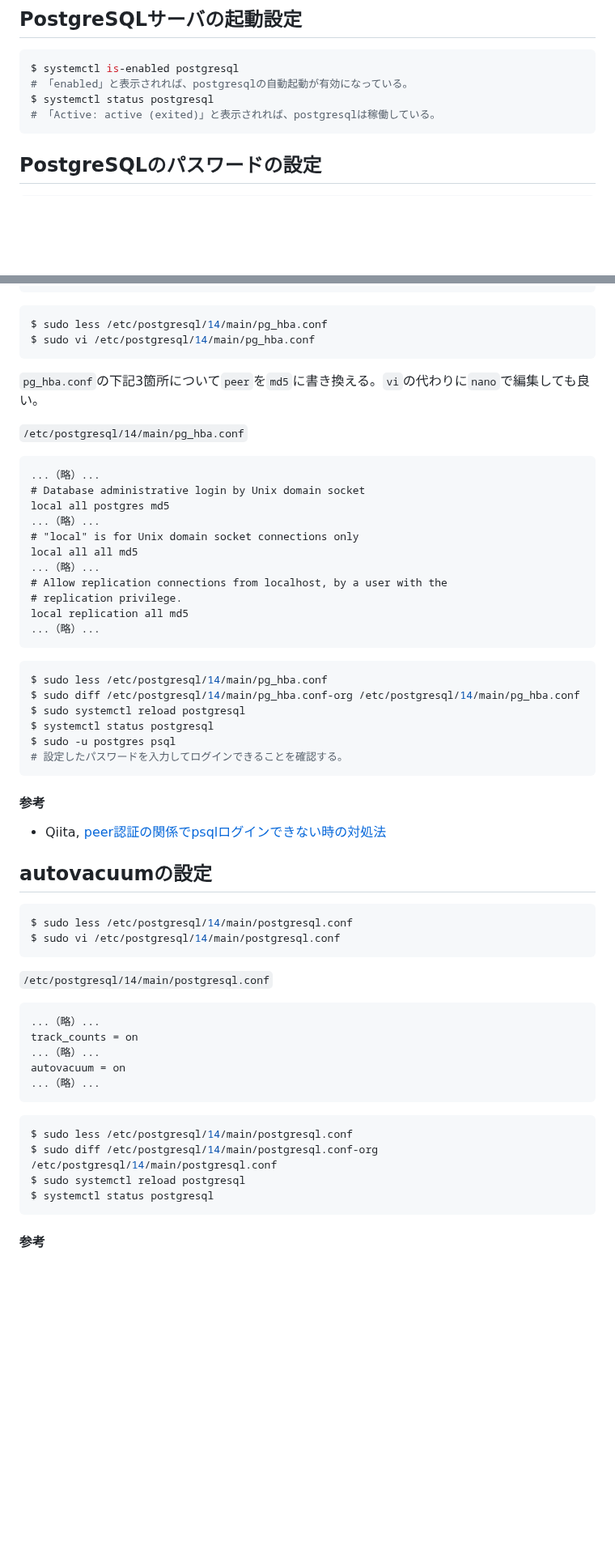
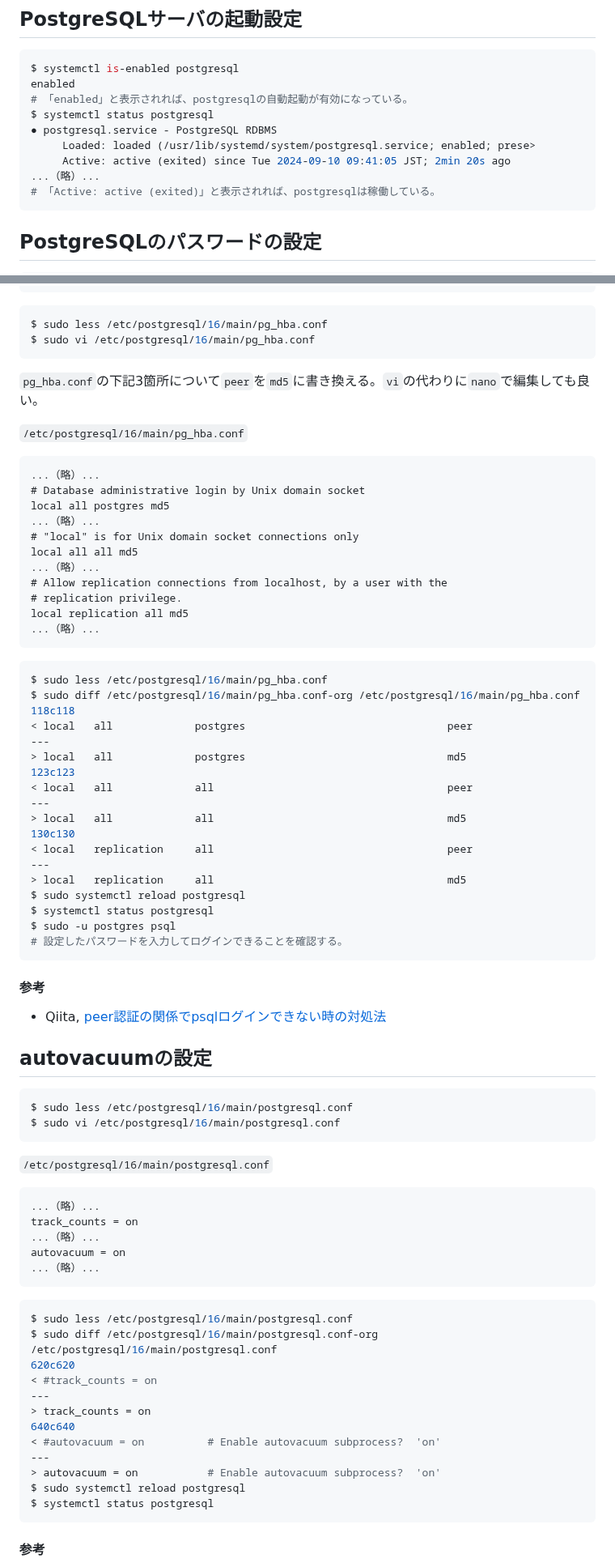
Before and after one commit to recsyslab/tutorials, a Markdown page: init/PostgreSQL+PostGISのインストール.md, 2 parts joined by grey strips. Shown at 81% size. Rendered like a GitHub page; blank space fills up the shorter version.

````diff
--- a/init/PostgreSQL+PostGISのインストール.md
+++ b/init/PostgreSQL+PostGISのインストール.md
@@ -72,8 +72,13 @@ environment  pg_hba.conf  pg_ident.conf    postgresql.conf-org
 ## PostgreSQLサーバの起動設定
 ```bash
 $ systemctl is-enabled postgresql
+enabled
 # 「enabled」と表示されれば、postgresqlの自動起動が有効になっている。
 $ systemctl status postgresql
+● postgresql.service - PostgreSQL RDBMS
+     Loaded: loaded (/usr/lib/systemd/system/postgresql.service; enabled; prese>
+     Active: active (exited) since Tue 2024-09-10 09:41:05 JST; 2min 20s ago
+...（略）...
 # 「Active: active (exited)」と表示されれば、postgresqlは稼働している。
 ```
 
@@ -92,12 +97,12 @@ postgres=# \q
 ```
 
 ```bash
-$ sudo less /etc/postgresql/14/main/pg_hba.conf
-$ sudo vi /etc/postgresql/14/main/pg_hba.conf
+$ sudo less /etc/postgresql/16/main/pg_hba.conf
+$ sudo vi /etc/postgresql/16/main/pg_hba.conf
 ```
 `pg_hba.conf`の下記3箇所について`peer`を`md5`に書き換える。`vi`の代わりに`nano`で編集しても良い。
 
-`/etc/postgresql/14/main/pg_hba.conf`
+`/etc/postgresql/16/main/pg_hba.conf`
 ```
 ...（略）...
 # Database administrative login by Unix domain socket
@@ -113,8 +118,20 @@ local replication all md5
 ```
 
 ```bash
-$ sudo less /etc/postgresql/14/main/pg_hba.conf
-$ sudo diff /etc/postgresql/14/main/pg_hba.conf-org /etc/postgresql/14/main/pg_hba.conf
+$ sudo less /etc/postgresql/16/main/pg_hba.conf
+$ sudo diff /etc/postgresql/16/main/pg_hba.conf-org /etc/postgresql/16/main/pg_hba.conf
+118c118
+< local   all             postgres                                peer
+---
+> local   all             postgres                                md5
+123c123
+< local   all             all                                     peer
+---
+> local   all             all                                     md5
+130c130
+< local   replication     all                                     peer
+---
+> local   replication     all                                     md5
 $ sudo systemctl reload postgresql
 $ systemctl status postgresql
 $ sudo -u postgres psql
@@ -126,11 +143,11 @@ $ sudo -u postgres psql
 
 ## autovacuumの設定
 ```bash
-$ sudo less /etc/postgresql/14/main/postgresql.conf
-$ sudo vi /etc/postgresql/14/main/postgresql.conf
+$ sudo less /etc/postgresql/16/main/postgresql.conf
+$ sudo vi /etc/postgresql/16/main/postgresql.conf
 ```
 
-`/etc/postgresql/14/main/postgresql.conf`
+`/etc/postgresql/16/main/postgresql.conf`
 ```
 ...（略）...
 track_counts = on
@@ -140,8 +157,16 @@ autovacuum = on
 ```
 
 ```bash
-$ sudo less /etc/postgresql/14/main/postgresql.conf
-$ sudo diff /etc/postgresql/14/main/postgresql.conf-org /etc/postgresql/14/main/postgresql.conf
+$ sudo less /etc/postgresql/16/main/postgresql.conf
+$ sudo diff /etc/postgresql/16/main/postgresql.conf-org /etc/postgresql/16/main/postgresql.conf
+620c620
+< #track_counts = on
+---
+> track_counts = on
+640c640
+< #autovacuum = on			# Enable autovacuum subprocess?  'on'
+---
+> autovacuum = on			# Enable autovacuum subprocess?  'on'
 $ sudo systemctl reload postgresql
 $ systemctl status postgresql
 ```
````
